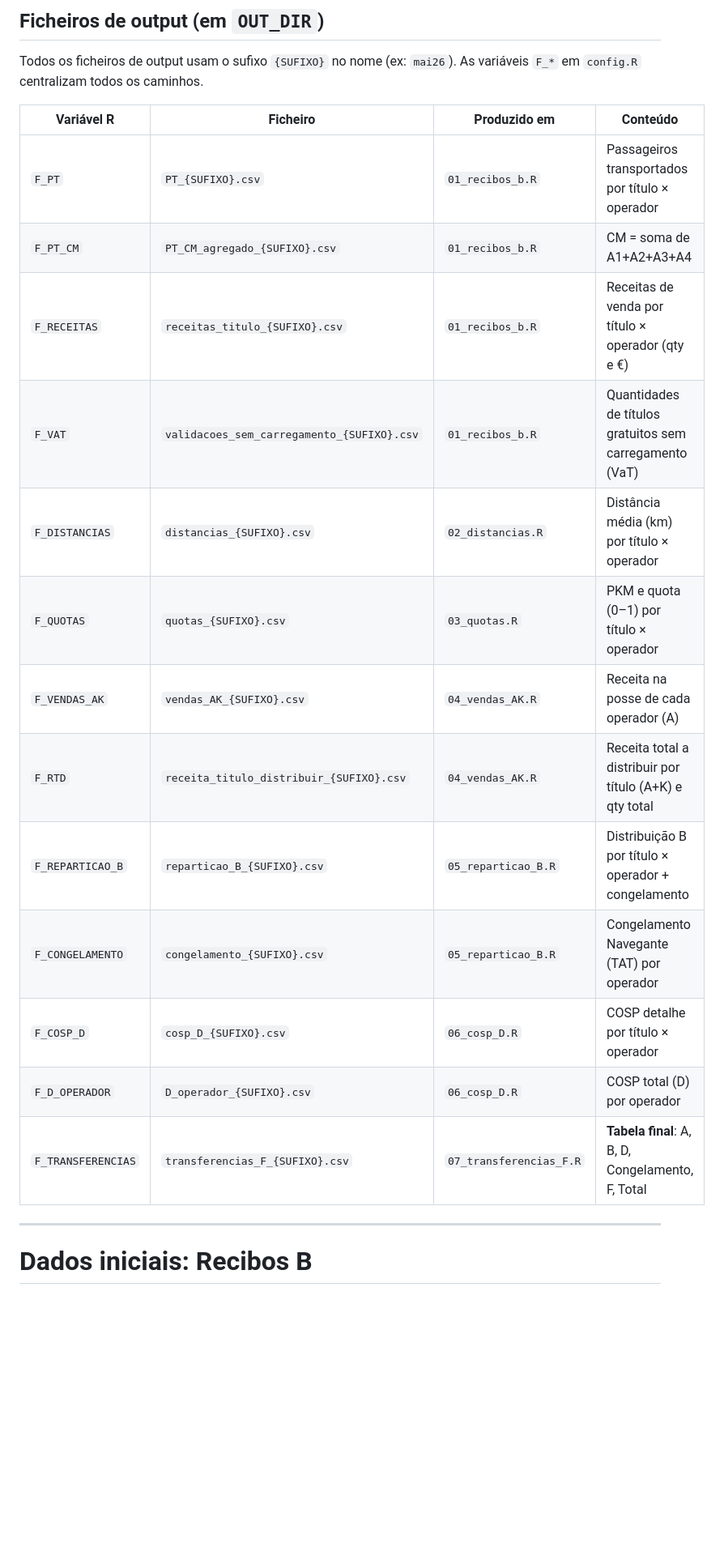
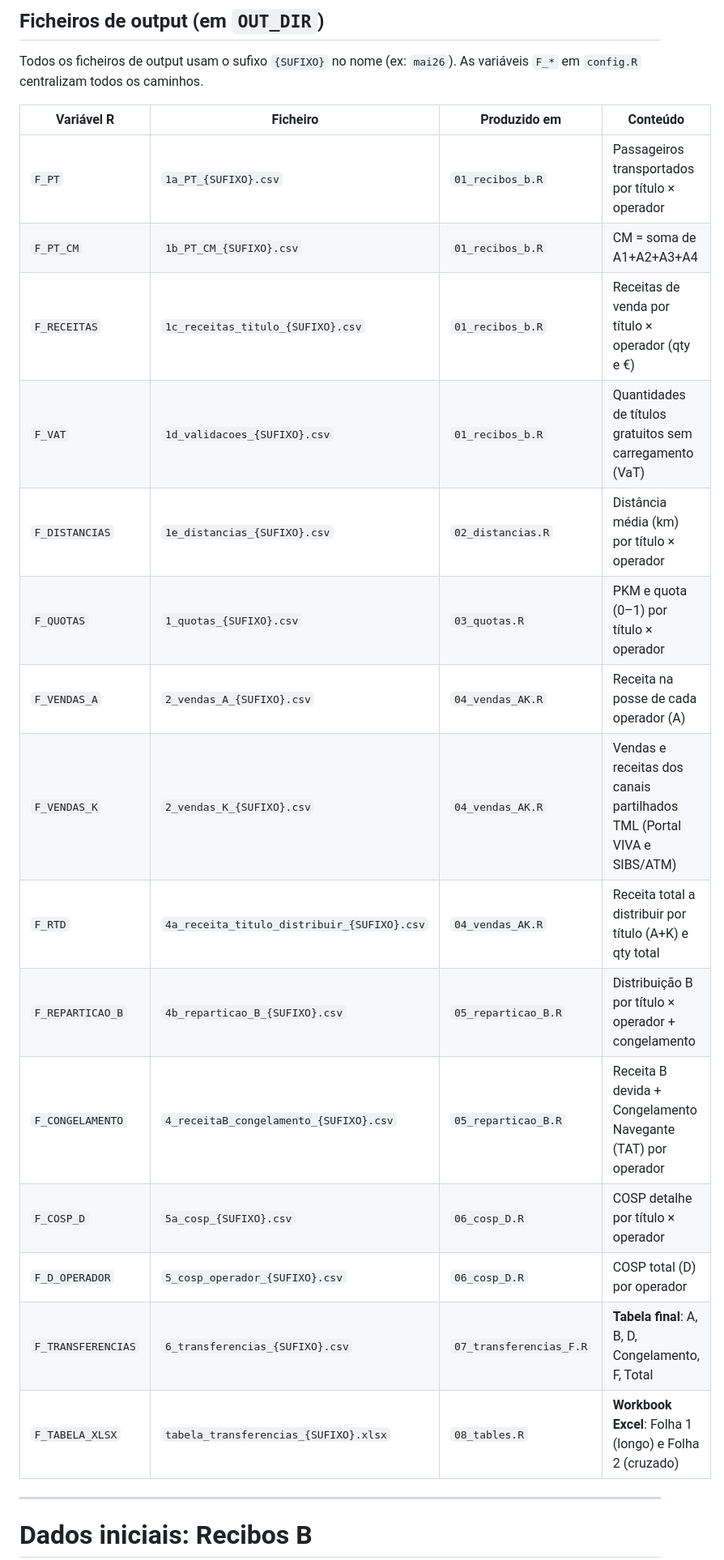
Before and after one commit to tmlmobilidade/compensacoes-navegante, a Markdown page: code/procedure.md, the part around one of its changes. Shown at 81% size. Rendered like a GitHub page; blank space fills up the shorter version.

Commit message:
alteracoes de nomes e tabelas no procedure

```diff
--- a/code/procedure.md
+++ b/code/procedure.md
@@ -51,19 +52,21 @@ As variáveis `F_*` em `config.R` centralizam todos os caminhos.
 
 | Variável R | Ficheiro | Produzido em | Conteúdo |
 |---|---|---|---|
-| `F_PT` | `PT_{SUFIXO}.csv` | `01_recibos_b.R` | Passageiros transportados por título × operador |
-| `F_PT_CM` | `PT_CM_agregado_{SUFIXO}.csv` | `01_recibos_b.R` | CM = soma de A1+A2+A3+A4 |
-| `F_RECEITAS` | `receitas_titulo_{SUFIXO}.csv` | `01_recibos_b.R` | Receitas de venda por título × operador (qty e €) |
-| `F_VAT` | `validacoes_sem_carregamento_{SUFIXO}.csv` | `01_recibos_b.R` | Quantidades de títulos gratuitos sem carregamento (VaT) |
-| `F_DISTANCIAS` | `distancias_{SUFIXO}.csv` | `02_distancias.R` | Distância média (km) por título × operador |
-| `F_QUOTAS` | `quotas_{SUFIXO}.csv` | `03_quotas.R` | PKM e quota (0–1) por título × operador |
-| `F_VENDAS_AK` | `vendas_AK_{SUFIXO}.csv` | `04_vendas_AK.R` | Receita na posse de cada operador (A) |
-| `F_RTD` | `receita_titulo_distribuir_{SUFIXO}.csv` | `04_vendas_AK.R` | Receita total a distribuir por título (A+K) e qty total |
-| `F_REPARTICAO_B` | `reparticao_B_{SUFIXO}.csv` | `05_reparticao_B.R` | Distribuição B por título × operador + congelamento |
-| `F_CONGELAMENTO` | `congelamento_{SUFIXO}.csv` | `05_reparticao_B.R` | Congelamento Navegante (TAT) por operador |
-| `F_COSP_D` | `cosp_D_{SUFIXO}.csv` | `06_cosp_D.R` | COSP detalhe por título × operador |
-| `F_D_OPERADOR` | `D_operador_{SUFIXO}.csv` | `06_cosp_D.R` | COSP total (D) por operador |
-| `F_TRANSFERENCIAS` | `transferencias_F_{SUFIXO}.csv` | `07_transferencias_F.R` | **Tabela final**: A, B, D, Congelamento, F, Total |
+| `F_PT` | `1a_PT_{SUFIXO}.csv` | `01_recibos_b.R` | Passageiros transportados por título × operador |
+| `F_PT_CM` | `1b_PT_CM_{SUFIXO}.csv` | `01_recibos_b.R` | CM = soma de A1+A2+A3+A4 |
+| `F_RECEITAS` | `1c_receitas_titulo_{SUFIXO}.csv` | `01_recibos_b.R` | Receitas de venda por título × operador (qty e €) |
+| `F_VAT` | `1d_validacoes_{SUFIXO}.csv` | `01_recibos_b.R` | Quantidades de títulos gratuitos sem carregamento (VaT) |
+| `F_DISTANCIAS` | `1e_distancias_{SUFIXO}.csv` | `02_distancias.R` | Distância média (km) por título × operador |
+| `F_QUOTAS` | `1_quotas_{SUFIXO}.csv` | `03_quotas.R` | PKM e quota (0–1) por título × operador |
+| `F_VENDAS_A` | `2_vendas_A_{SUFIXO}.csv` | `04_vendas_AK.R` | Receita na posse de cada operador (A) |
+| `F_VENDAS_K` | `2_vendas_K_{SUFIXO}.csv` | `04_vendas_AK.R` | Vendas e receitas dos canais partilhados TML (Portal VIVA e SIBS/ATM) |
+| `F_RTD` | `4a_receita_titulo_distribuir_{SUFIXO}.csv` | `04_vendas_AK.R` | Receita total a distribuir por título (A+K) e qty total |
+| `F_REPARTICAO_B` | `4b_reparticao_B_{SUFIXO}.csv` | `05_reparticao_B.R` | Distribuição B por título × operador + congelamento |
+| `F_CONGELAMENTO` | `4_receitaB_congelamento_{SUFIXO}.csv` | `05_reparticao_B.R` | Receita B devida + Congelamento Navegante (TAT) por operador |
+| `F_COSP_D` | `5a_cosp_{SUFIXO}.csv` | `06_cosp_D.R` | COSP detalhe por título × operador |
+| `F_D_OPERADOR` | `5_cosp_operador_{SUFIXO}.csv` | `06_cosp_D.R` | COSP total (D) por operador |
+| `F_TRANSFERENCIAS` | `6_transferencias_{SUFIXO}.csv` | `07_transferencias_F.R` | **Tabela final**: A, B, D, Congelamento, F, Total |
+| `F_TABELA_XLSX` | `tabela_transferencias_{SUFIXO}.xlsx` | `08_tables.R` | **Workbook Excel**: Folha 1 (longo) e Folha 2 (cruzado) |
 
 ---
 
```
Also changed, not shown: other parts of code/procedure.md (+9 -7 lines).
